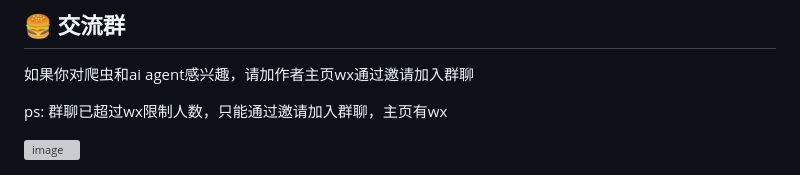
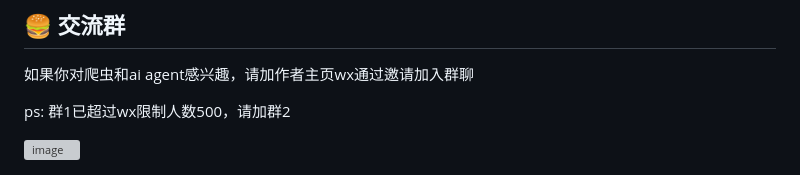
Before and after one commit to cv-cat/DouYin_Spider, a Markdown page: README.md, the part around one of its changes. Rendered like a GitHub page; grey boxes are pictures that could not be loaded.

Commit message:
Revise group chat details in README
Updated group chat information and image link.

```diff
--- a/README.md
+++ b/README.md
@@ -127,5 +127,5 @@ python dy_live/server.py
 ## 🍔 交流群
 如果你对爬虫和ai agent感兴趣，请加作者主页wx通过邀请加入群聊
 
-ps: 群聊已超过wx限制人数，只能通过邀请加入群聊，主页有wx
+ps: 群1已超过wx限制人数500，请加群2
 
```
Also changed, not shown: other parts of README.md (+1 -1 lines).
